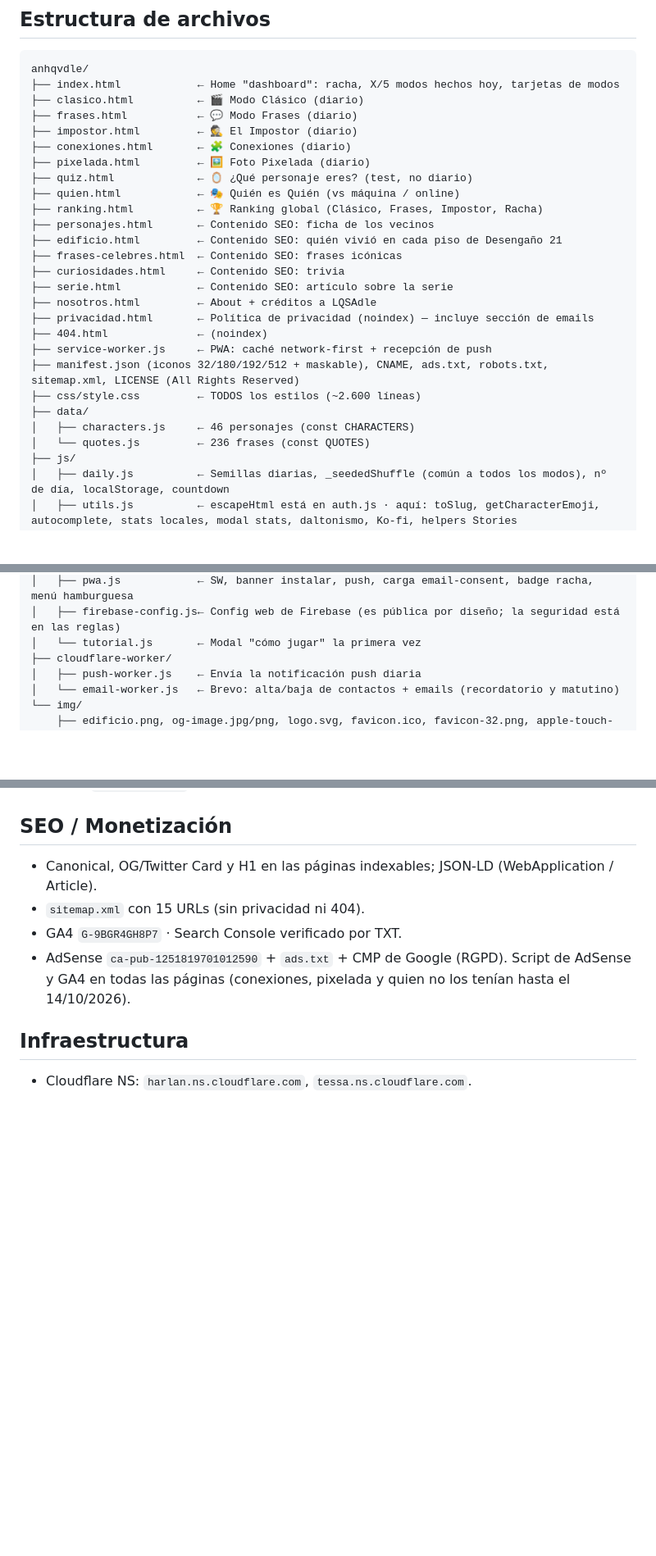
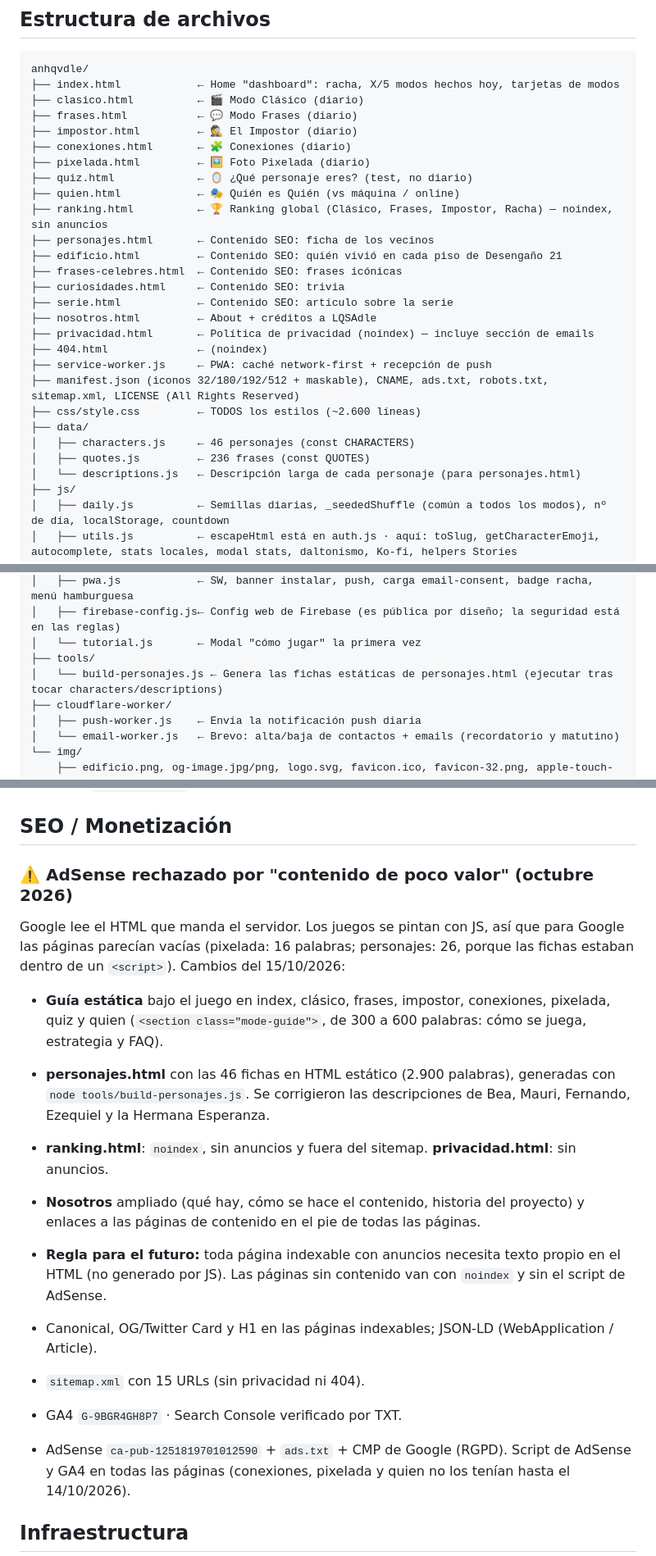
Before and after one commit to NesteaMangoPineapple/anhqvdle, a Markdown page: PROYECTO.md, 3 parts joined by grey strips. Shown at 82% size. Rendered like a GitHub page; blank space fills up the shorter version.

Commit message:
Document AdSense content changes in PROYECTO.md
Co-Authored-By: Claude Opus 5.5 <noreply@anthropic.com>

```diff
--- a/PROYECTO.md
+++ b/PROYECTO.md
@@ -25,7 +25,7 @@ anhqvdle/
 ├── pixelada.html         ← 🖼️ Foto Pixelada (diario)
 ├── quiz.html             ← 🪞 ¿Qué personaje eres? (test, no diario)
 ├── quien.html            ← 🎭 Quién es Quién (vs máquina / online)
-├── ranking.html          ← 🏆 Ranking global (Clásico, Frases, Impostor, Racha)
+├── ranking.html          ← 🏆 Ranking global (Clásico, Frases, Impostor, Racha) — noindex, sin anuncios
 ├── personajes.html       ← Contenido SEO: ficha de los vecinos
 ├── edificio.html         ← Contenido SEO: quién vivió en cada piso de Desengaño 21
 ├── frases-celebres.html  ← Contenido SEO: frases icónicas
@@ -39,7 +39,8 @@ anhqvdle/
 ├── css/style.css         ← TODOS los estilos (~2.600 líneas)
 ├── data/
 │   ├── characters.js     ← 46 personajes (const CHARACTERS)
-│   └── quotes.js         ← 236 frases (const QUOTES)
+│   ├── quotes.js         ← 236 frases (const QUOTES)
+│   └── descriptions.js   ← Descripción larga de cada personaje (para personajes.html)
 ├── js/
 │   ├── daily.js          ← Semillas diarias, _seededShuffle (común a todos los modos), nº de día, localStorage, countdown
 │   ├── utils.js          ← escapeHtml está en auth.js · aquí: toSlug, getCharacterEmoji, autocomplete, stats locales, modal stats, daltonismo, Ko-fi, helpers Stories
@@ -55,6 +56,8 @@ anhqvdle/
 │   ├── pwa.js            ← SW, banner instalar, push, carga email-consent, badge racha, menú hamburguesa
 │   ├── firebase-config.js← Config web de Firebase (es pública por diseño; la seguridad está en las reglas)
 │   └── tutorial.js       ← Modal "cómo jugar" la primera vez
+├── tools/
+│   └── build-personajes.js ← Genera las fichas estáticas de personajes.html (ejecutar tras tocar characters/descriptions)
 ├── cloudflare-worker/
 │   ├── push-worker.js    ← Envía la notificación push diaria
 │   └── email-worker.js   ← Brevo: alta/baja de contactos + emails (recordatorio y matutino)
@@ -198,6 +201,15 @@ rooms/{id}                        ← partidas online de Quién es Quién
 - Login (`.auth-nav-item`) fijo arriba a la derecha.
 
 ## SEO / Monetización
+
+### ⚠️ AdSense rechazado por "contenido de poco valor" (octubre 2026)
+Google lee el HTML que manda el servidor. Los juegos se pintan con JS, así que para Google las páginas parecían vacías (pixelada: 16 palabras; personajes: 26, porque las fichas estaban dentro de un `<script>`). Cambios del 15/10/2026:
+- **Guía estática** bajo el juego en index, clásico, frases, impostor, conexiones, pixelada, quiz y quien (`<section class="mode-guide">`, de 300 a 600 palabras: cómo se juega, estrategia y FAQ).
+- **personajes.html** con las 46 fichas en HTML estático (2.900 palabras), generadas con `node tools/build-personajes.js`. Se corrigieron las descripciones de Bea, Mauri, Fernando, Ezequiel y la Hermana Esperanza.
+- **ranking.html**: `noindex`, sin anuncios y fuera del sitemap. **privacidad.html**: sin anuncios.
+- **Nosotros** ampliado (qué hay, cómo se hace el contenido, historia del proyecto) y enlaces a las páginas de contenido en el pie de todas las páginas.
+- **Regla para el futuro:** toda página indexable con anuncios necesita texto propio en el HTML (no generado por JS). Las páginas sin contenido van con `noindex` y sin el script de AdSense.
+
 - Canonical, OG/Twitter Card y H1 en las páginas indexables; JSON-LD (WebApplication / Article).
 - `sitemap.xml` con 15 URLs (sin privacidad ni 404).
 - GA4 `G-9BGR4GH8P7` · Search Console verificado por TXT.
```
